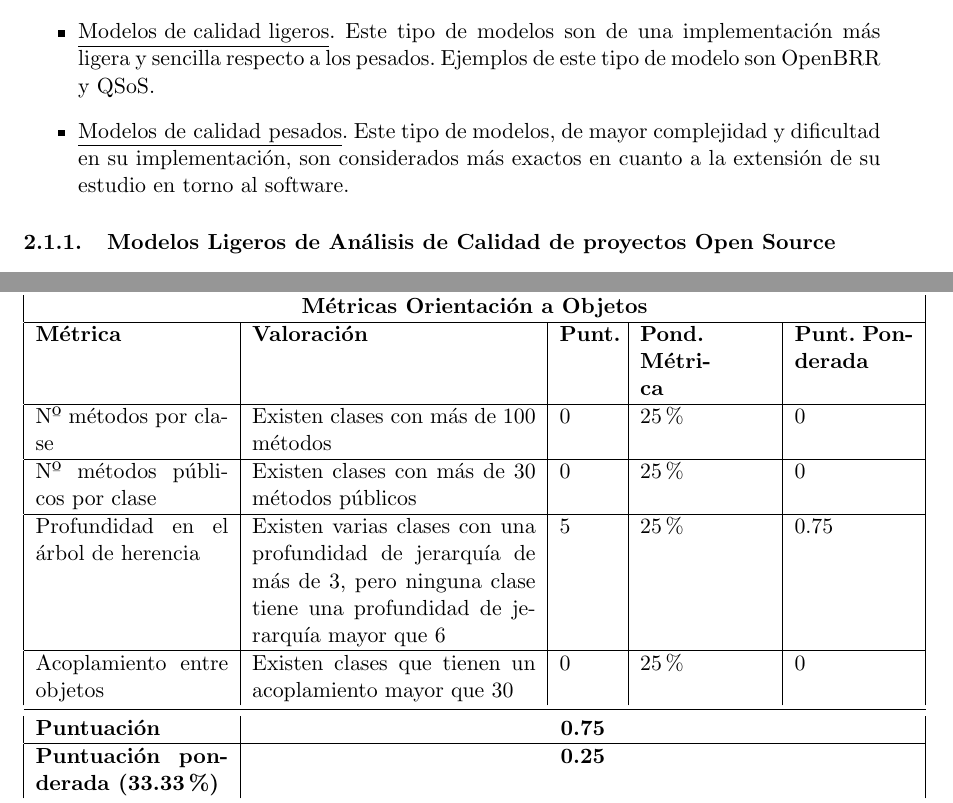
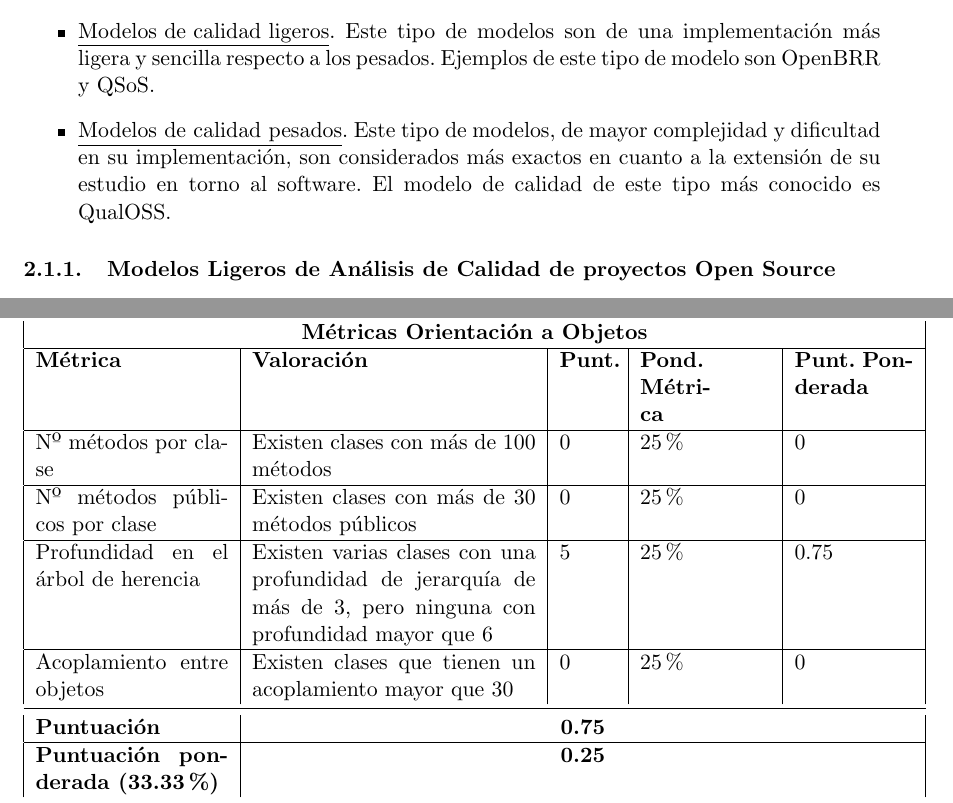
Before and after one commit to sarroutbi/TFE, a LaTeX document (final_project/finalwork.tex): two parts of pages 7 and 26 of 32, joined at a grey line, cut so that both start at the same text. Compiled offline with pdfLaTeX.

Commit message:
Fixing format

```diff
--- a/final_project/finalwork.tex
+++ b/final_project/finalwork.tex
@@ -3,7 +3,7 @@
 \usepackage[spanish]{babel}
 \usepackage[utf8]{inputenc}
 \usepackage{pdfpages}
-\usepackage[bottom=10em]{geometry}
+\usepackage[bottom=8em]{geometry}
 \usepackage{amsmath}
 \usepackage{mathtools}
 \usepackage{pdflscape}
@@ -152,7 +152,7 @@ Antes de hablar de los modelos existentes, cabe destacar que existen dos tipos d
 
 \begin{itemize}
 \item{\underline{Modelos de calidad ligeros}}. Este tipo de modelos son de una implementación más ligera y sencilla respecto a los pesados. Ejemplos de este tipo de modelo son OpenBRR y QSoS.
-\item{\underline{Modelos de calidad pesados}}. Este tipo de modelos, de mayor complejidad y dificultad en su implementación, son considerados más exactos en cuanto a la extensión de su estudio en torno al software.
+\item{\underline{Modelos de calidad pesados}}. Este tipo de modelos, de mayor complejidad y dificultad en su implementación, son considerados más exactos en cuanto a la extensión de su estudio en torno al software. El modelo de calidad de este tipo más conocido es QualOSS.
 \end{itemize}
 
 \subsubsection{Modelos Ligeros de Análisis de Calidad de proyectos Open Source}
@@ -635,7 +635,7 @@ La puntuación de cada uno de los proyectos, clasificadas por categorías, junto
     \hline
     Nº métodos públicos por clase & Existen clases con más de 30 métodos públicos & 0 & 25\% & 0\\
     \hline
-    Profundidad en el árbol de herencia & Existen varias clases con una profundidad de jerarquía de más de 3, pero ninguna clase tiene una profundidad de jerarquía mayor que 6 & 5 & 25\% & 0.75\\
+    Profundidad en el árbol de herencia & Existen varias clases con una profundidad de jerarquía de más de 3, pero ninguna con profundidad mayor que 6 & 5 & 25\% & 0.75\\
     \hline
     Acoplamiento entre objetos & Existen clases que tienen un acoplamiento mayor que 30 & 0 & 25\% & 0\\
     \midrule
```
Also changed, not shown: final_project/finalwork.tex (4 more changed lines).
